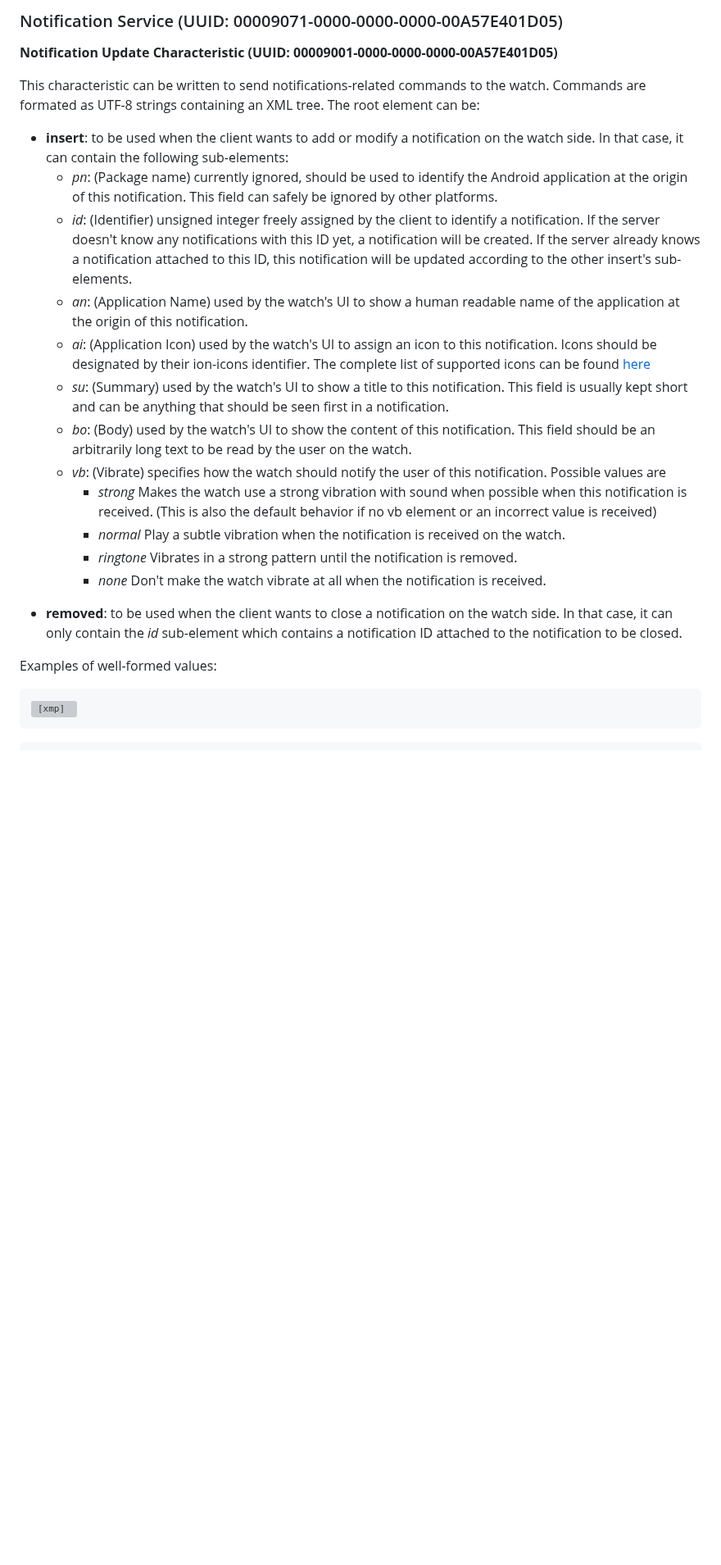
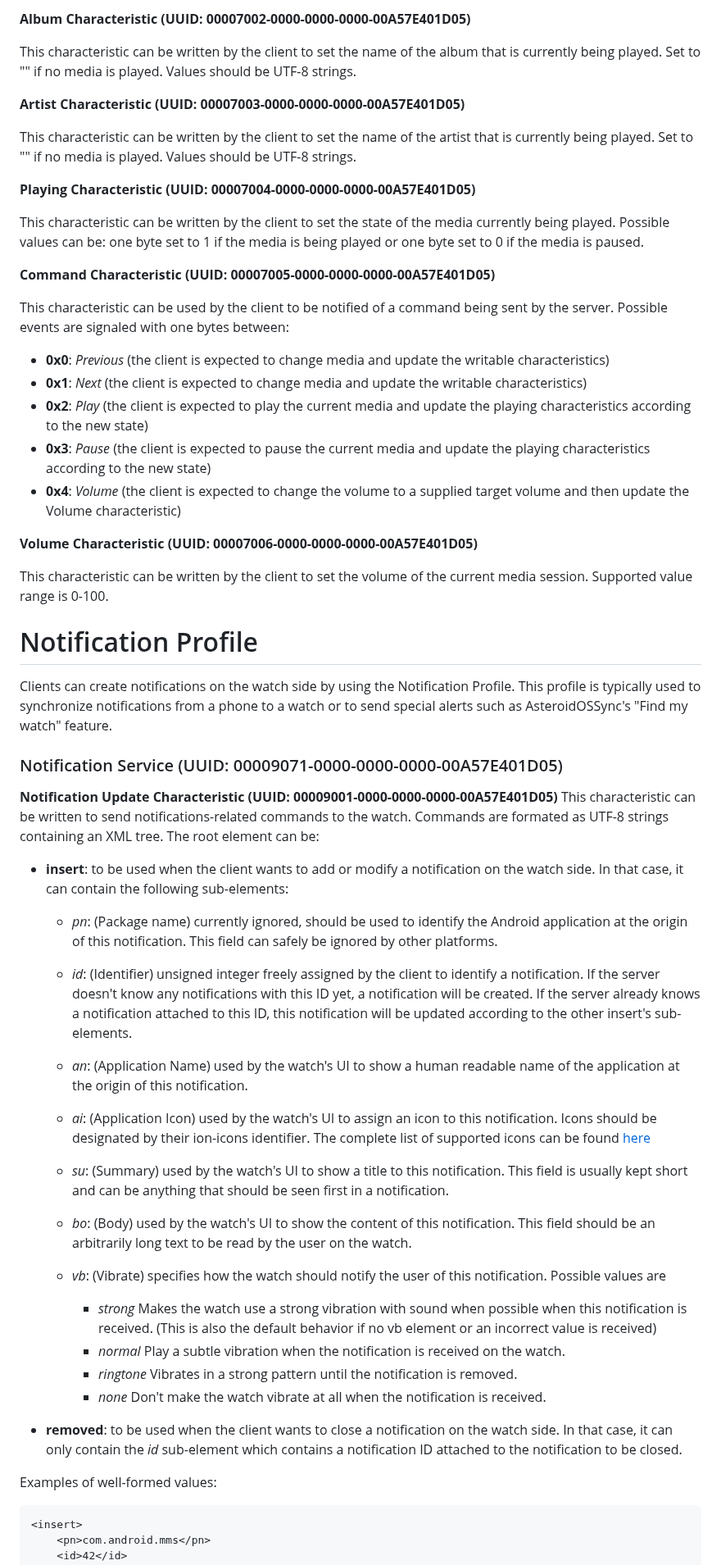
Before and after one commit to AsteroidOS/asteroidos.org, a Markdown page: pages/wiki/ble-profiles.md, the part around one of its changes. Shown at 82% size. GitHub-like rendering; blank space fills up the shorter version; grey boxes are pictures that could not be loaded.

Commit message:
Convert to md format for easier editing
This changes to use the md formatting rather than HTML to make it easier
to edit and understand.

Signed-off-by: Ed Beroset <beroset@ieee.org>

````diff
--- a/pages/wiki/ble-profiles.md
+++ b/pages/wiki/ble-profiles.md
@@ -58,29 +31,59 @@ layout: documentation
 
-<h3>Notification Service (UUID: 00009071-0000-0000-0000-00A57E401D05)</h3>
-<p><b>Notification Update Characteristic (UUID: 00009001-0000-0000-0000-00A57E401D05)</b></p>
-<p>This characteristic can be written to send notifications-related commands to the watch. Commands are formated as UTF-8 strings containing an XML tree. The root element can be:</p>
-<ul>
-    <li><b>insert</b>: to be used when the client wants to add or modify a notification on the watch side. In that case, it can contain the following sub-elements:</li>
-    <ul>
-        <li><i>pn</i>: (Package name) currently ignored, should be used to identify the Android application at the origin of this notification. This field can safely be ignored by other platforms.</li>
-        <li><i>id</i>: (Identifier) unsigned integer freely assigned by the client to identify a notification. If the server doesn't know any notifications with this ID yet, a notification will be created. If the server already knows a notification attached to this ID, this notification will be updated according to the other insert's sub-elements.</li>
-        <li><i>an</i>: (Application Name) used by the watch's UI to show a human readable name of the application at the origin of this notification.</li>
-        <li><i>ai</i>: (Application Icon) used by the watch's UI to assign an icon to this notification. Icons should be designated by their ion-icons identifier. The complete list of supported icons can be found <a href="https://github.com/AsteroidOS/asteroid-icons-ion">here</a></li>
-        <li><i>su</i>: (Summary) used by the watch's UI to show a title to this notification. This field is usually kept short and can be anything that should be seen first in a notification.</li>
-        <li><i>bo</i>: (Body) used by the watch's UI to show the content of this notification. This field should be an arbitrarily long text to be read by the user on the watch.</li>
-        <li><i>vb</i>: (Vibrate) specifies how the watch should notify the user of this notification. Possible values are
-        <ul>
-            <li><i>strong</i> Makes the watch use a strong vibration with sound when possible when this notification is received. (This is also the default behavior if no vb element or an incorrect value is received)</li>
-            <li><i>normal</i> Play a subtle vibration when the notification is received on the watch.</li>
-            <li><i>ringtone</i> Vibrates in a strong pattern until the notification is removed.</li>
-            <li><i>none</i> Don't make the watch vibrate at all when the notification is received.</li>
-        </ul>
-        </li>
-    </ul>
-    <li><b>removed</b>: to be used when the client wants to close a notification on the watch side. In that case, it can only contain the <i>id</i> sub-element which contains a notification ID attached to the notification to be closed.</li>
-</ul>
-<p>Examples of well-formed values:</p>
-<pre><code><xmp><insert>
+**Album Characteristic (UUID: 00007002-0000-0000-0000-00A57E401D05)**
+
+This characteristic can be written by the client to set the name of the album that is currently being played. Set to "" if no media is played. Values should be UTF-8 strings.
+
+**Artist Characteristic (UUID: 00007003-0000-0000-0000-00A57E401D05)**
+
+This characteristic can be written by the client to set the name of the artist that is currently being played. Set to "" if no media is played. Values should be UTF-8 strings.
+
+**Playing Characteristic (UUID: 00007004-0000-0000-0000-00A57E401D05)**
+
+This characteristic can be written by the client to set the state of the media currently being played. Possible values can be: one byte set to 1 if the media is being played or one byte set to 0 if the media is paused.
+
+**Command Characteristic (UUID: 00007005-0000-0000-0000-00A57E401D05)**
+
+This characteristic can be used by the client to be notified of a command being sent by the server. Possible events are signaled with one bytes between:
+
+ - **0x0**: *Previous* (the client is expected to change media and update the writable characteristics)
+ - **0x1**: *Next* (the client is expected to change media and update the writable characteristics)
+ - **0x2**: *Play* (the client is expected to play the current media and update the playing characteristics according to the new state)
+ - **0x3**: *Pause* (the client is expected to pause the current media and update the playing characteristics according to the new state)
+ - **0x4**: *Volume* (the client is expected to change the volume to a supplied target volume and then update the Volume characteristic)
+
+**Volume Characteristic (UUID: 00007006-0000-0000-0000-00A57E401D05)**
+
+This characteristic can be written by the client to set the volume of the current media session. Supported value range is 0-100.
+
+# Notification Profile
+
+Clients can create notifications on the watch side by using the Notification Profile. This profile is typically used to synchronize notifications from a phone to a watch or to send special alerts such as AsteroidOSSync's "Find my watch" feature.
+
+### Notification Service (UUID: 00009071-0000-0000-0000-00A57E401D05)
+**Notification Update Characteristic (UUID: 00009001-0000-0000-0000-00A57E401D05)**
+This characteristic can be written to send notifications-related commands to the watch. Commands are formated as UTF-8 strings containing an XML tree. The root element can be:
+
+ - **insert**: to be used when the client wants to add or modify a notification on the watch side. In that case, it can contain the following sub-elements:
+
+     - *pn*: (Package name) currently ignored, should be used to identify the Android application at the origin of this notification. This field can safely be ignored by other platforms.
+     - *id*: (Identifier) unsigned integer freely assigned by the client to identify a notification. If the server doesn't know any notifications with this ID yet, a notification will be created. If the server already knows a notification attached to this ID, this notification will be updated according to the other insert's sub-elements.
+     - *an*: (Application Name) used by the watch's UI to show a human readable name of the application at the origin of this notification.
+     - *ai*: (Application Icon) used by the watch's UI to assign an icon to this notification. Icons should be designated by their ion-icons identifier. The complete list of supported icons can be found [here](https://github.com/AsteroidOS/asteroid-icons-ion)
+     - *su*: (Summary) used by the watch's UI to show a title to this notification. This field is usually kept short and can be anything that should be seen first in a notification.
+     - *bo*: (Body) used by the watch's UI to show the content of this notification. This field should be an arbitrarily long text to be read by the user on the watch.
+     - *vb*: (Vibrate) specifies how the watch should notify the user of this notification. Possible values are
+
+         - *strong* Makes the watch use a strong vibration with sound when possible when this notification is received. (This is also the default behavior if no vb element or an incorrect value is received)
+         - *normal* Play a subtle vibration when the notification is received on the watch.
+         - *ringtone* Vibrates in a strong pattern until the notification is removed.
+         - *none* Don't make the watch vibrate at all when the notification is received.
+
+ - **removed**: to be used when the client wants to close a notification on the watch side. In that case, it can only contain the *id* sub-element which contains a notification ID attached to the notification to be closed.
+
+Examples of well-formed values:
+
+```
+<insert>
     <pn>com.android.mms</pn>
     <id>42</id>
     <an>SMS</an>
````
Also changed, not shown: other parts of pages/wiki/ble-profiles.md (+66 -83 lines).
